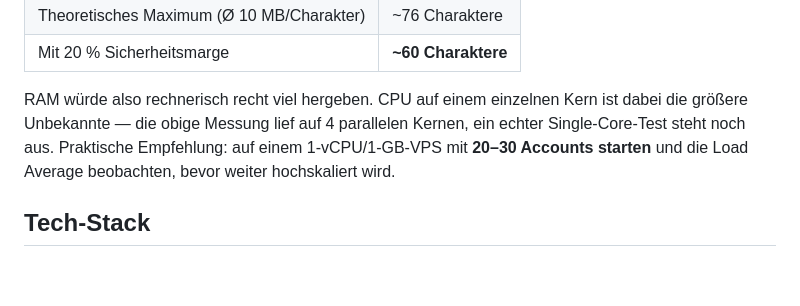
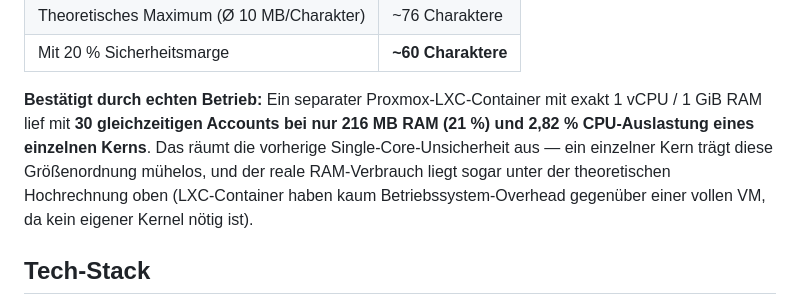
Before and after one commit to dandulox/MercySF_Dashboard, a Markdown page: README.md, the part around the change. Rendered like a GitHub page; blank space fills up the shorter version.

Commit message:
Add real-world 30-account single-vCPU resource confirmation
A separate 1 vCPU / 1 GiB LXC container ran 30 concurrent accounts at
only 216 MB RAM (21%) and 2.82% CPU on a single core — resolves the
previously open single-core CPU question and beats the earlier
theoretical VPS estimate.

```diff
--- a/README.md
+++ b/README.md
@@ -72,7 +72,7 @@ CPU liegt dabei praktisch bei null (Load-Average 0,11–0,18 auf 4 Kernen) — R
 | Theoretisches Maximum (Ø 10 MB/Charakter) | ~76 Charaktere |
 | Mit 20 % Sicherheitsmarge | **~60 Charaktere** |
 
-RAM würde also rechnerisch recht viel hergeben. CPU auf einem einzelnen Kern ist dabei die größere Unbekannte — die obige Messung lief auf 4 parallelen Kernen, ein echter Single-Core-Test steht noch aus. Praktische Empfehlung: auf einem 1-vCPU/1-GB-VPS mit **20–30 Accounts starten** und die Load Average beobachten, bevor weiter hochskaliert wird.
+**Bestätigt durch echten Betrieb:** Ein separater Proxmox-LXC-Container mit exakt 1 vCPU / 1 GiB RAM lief mit **30 gleichzeitigen Accounts bei nur 216 MB RAM (21 %) und 2,82 % CPU-Auslastung eines einzelnen Kerns**. Das räumt die vorherige Single-Core-Unsicherheit aus — ein einzelner Kern trägt diese Größenordnung mühelos, und der reale RAM-Verbrauch liegt sogar unter der theoretischen Hochrechnung oben (LXC-Container haben kaum Betriebssystem-Overhead gegenüber einer vollen VM, da kein eigener Kernel nötig ist).
 
 ## Tech-Stack
 
```
